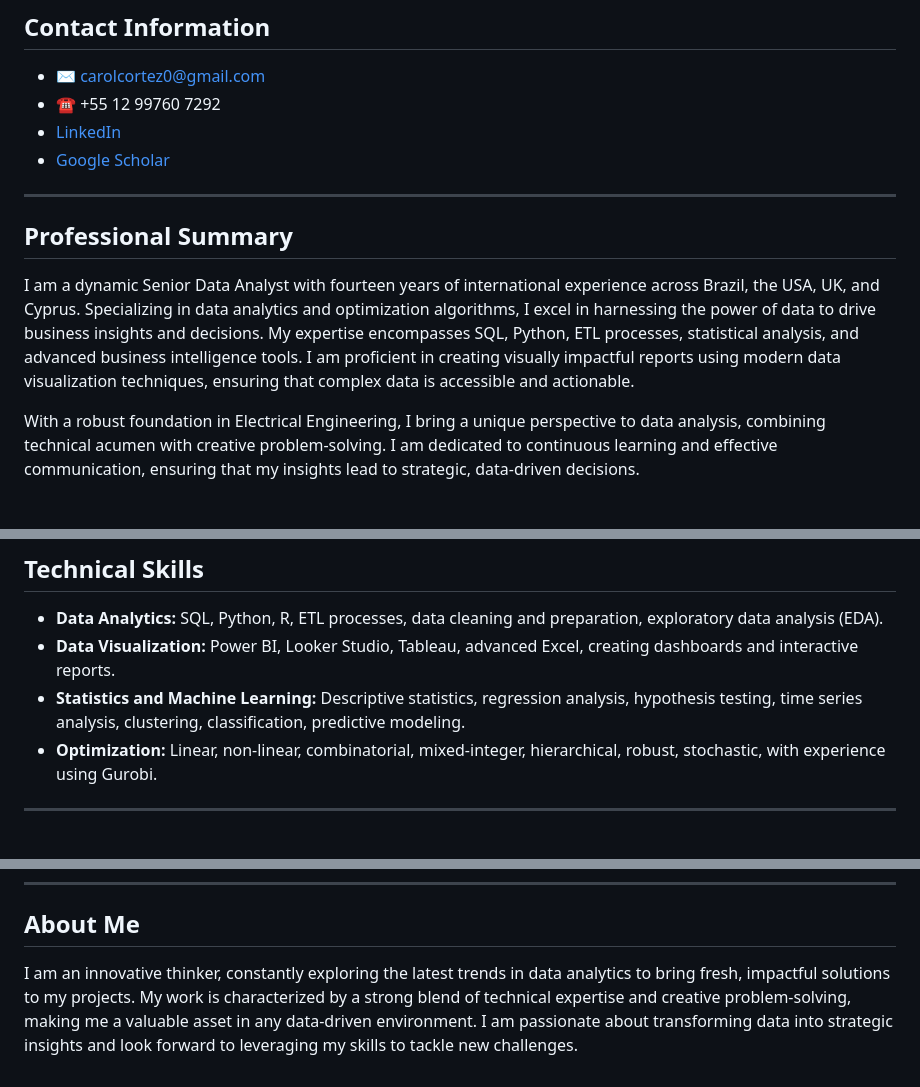
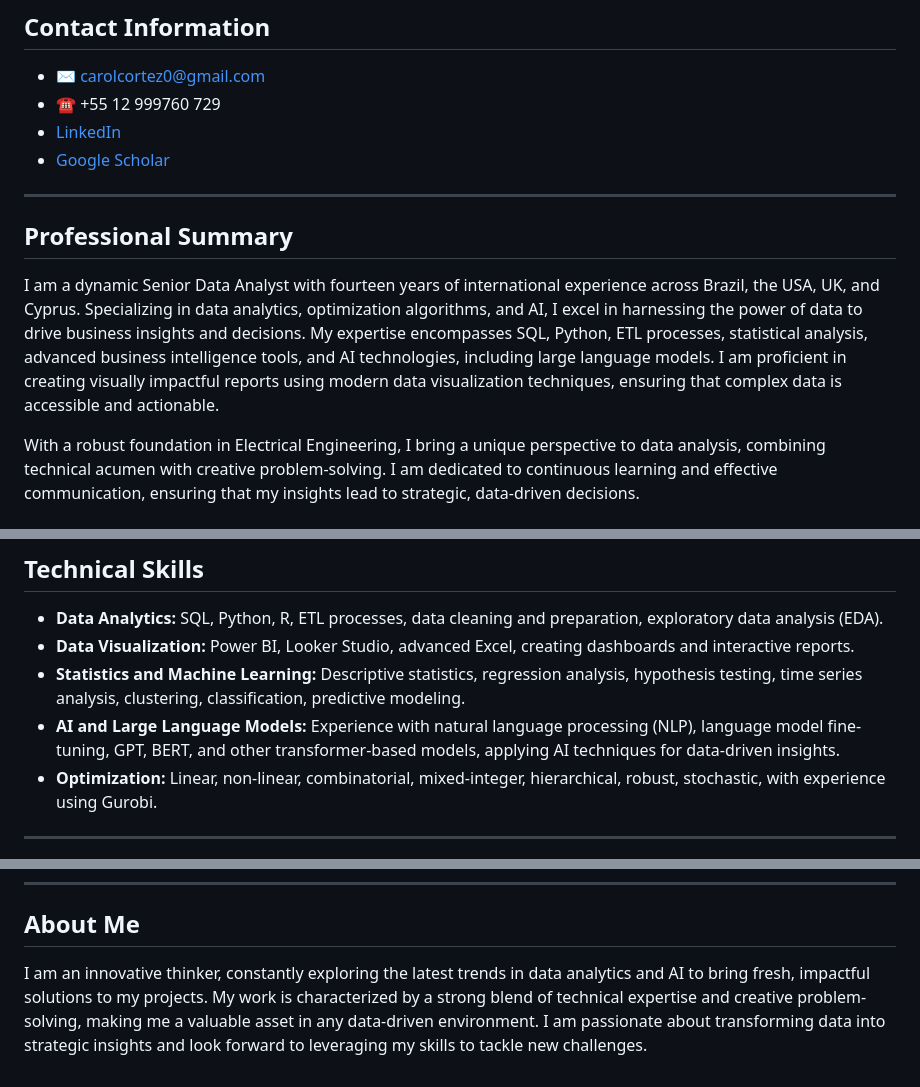
Before and after one commit to carolcortez1/github.io, a Markdown page: README.md, 3 parts joined by grey strips. Drawn GitHub-style.

```diff
--- a/README.md
+++ b/README.md
@@ -6,7 +6,7 @@
 
 ## Contact Information
 - ✉ carolcortez0@gmail.com
-- ☎ +55 12 99760 7292
+- ☎ +55 12 999760 729
 - [LinkedIn](#)
 - [Google Scholar](#)
 
@@ -14,7 +14,7 @@
 
 ## Professional Summary
 
-I am a dynamic Senior Data Analyst with fourteen years of international experience across Brazil, the USA, UK, and Cyprus. Specializing in data analytics and optimization algorithms, I excel in harnessing the power of data to drive business insights and decisions. My expertise encompasses SQL, Python, ETL processes, statistical analysis, and advanced business intelligence tools. I am proficient in creating visually impactful reports using modern data visualization techniques, ensuring that complex data is accessible and actionable.
+I am a dynamic Senior Data Analyst with fourteen years of international experience across Brazil, the USA, UK, and Cyprus. Specializing in data analytics, optimization algorithms, and AI, I excel in harnessing the power of data to drive business insights and decisions. My expertise encompasses SQL, Python, ETL processes, statistical analysis, advanced business intelligence tools, and AI technologies, including large language models. I am proficient in creating visually impactful reports using modern data visualization techniques, ensuring that complex data is accessible and actionable.
 
 With a robust foundation in Electrical Engineering, I bring a unique perspective to data analysis, combining technical acumen with creative problem-solving. I am dedicated to continuous learning and effective communication, ensuring that my insights lead to strategic, data-driven decisions.
 
@@ -76,8 +76,9 @@ With a robust foundation in Electrical Engineering, I bring a unique perspective
 ## Technical Skills
 
 - **Data Analytics:** SQL, Python, R, ETL processes, data cleaning and preparation, exploratory data analysis (EDA).
-- **Data Visualization:** Power BI, Looker Studio, Tableau, advanced Excel, creating dashboards and interactive reports.
+- **Data Visualization:** Power BI, Looker Studio, advanced Excel, creating dashboards and interactive reports.
 - **Statistics and Machine Learning:** Descriptive statistics, regression analysis, hypothesis testing, time series analysis, clustering, classification, predictive modeling.
+- **AI and Large Language Models:** Experience with natural language processing (NLP), language model fine-tuning, GPT, BERT, and other transformer-based models, applying AI techniques for data-driven insights.
 - **Optimization:** Linear, non-linear, combinatorial, mixed-integer, hierarchical, robust, stochastic, with experience using Gurobi.
 
 ---
@@ -92,4 +93,4 @@ With a robust foundation in Electrical Engineering, I bring a unique perspective
 
 ## About Me
 
-I am an innovative thinker, constantly exploring the latest trends in data analytics to bring fresh, impactful solutions to my projects. My work is characterized by a strong blend of technical expertise and creative problem-solving, making me a valuable asset in any data-driven environment. I am passionate about transforming data into strategic insights and look forward to leveraging my skills to tackle new challenges.
+I am an innovative thinker, constantly exploring the latest trends in data analytics and AI to bring fresh, impactful solutions to my projects. My work is characterized by a strong blend of technical expertise and creative problem-solving, making me a valuable asset in any data-driven environment. I am passionate about transforming data into strategic insights and look forward to leveraging my skills to tackle new challenges.
```
